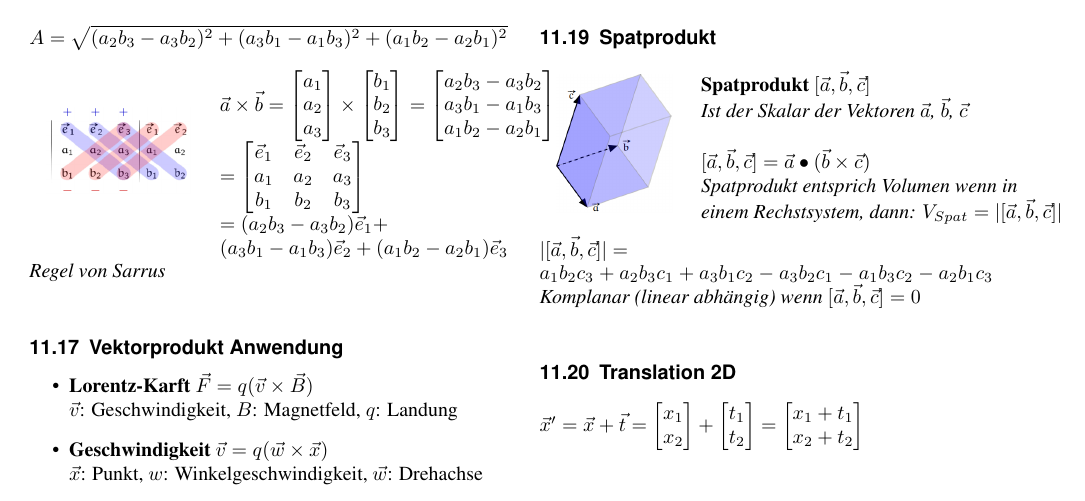
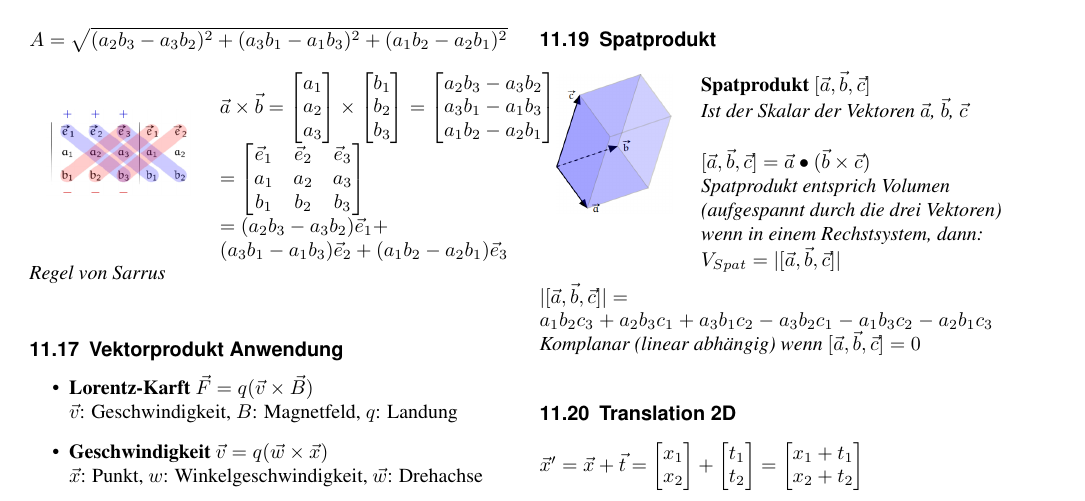
Before and after one commit to BigSisl/hslu-cg, a LaTeX document (summary/cg.tex, which reads summary/sw/03-a-projective-geometry-I.tex): part of page 17 of 24, cut so that both start at the same text. Compiled offline with pdfLaTeX.

Commit message:
Spatprodukt Verdeutlichung

```diff
--- a/summary/sw/03-a-projective-geometry-I.tex
+++ b/summary/sw/03-a-projective-geometry-I.tex
@@ -340,8 +340,11 @@ a_2 b_1 + a_4 b_2 & a_2 b_3 + a_4 b_4\\
     & \textit{Ist der Skalar der Vektoren $\vec{a}$, $\vec{b}$, $\vec{c}$} \\
     & \\
     & $[\vec{a}, \vec{b}, \vec{c}] = \vec{a} \bullet (\vec{b} \times \vec{c})$\\
-    & \textit{Spatprodukt entsprich Volumen wenn in} \\
-    & \textit{einem Rechstsystem, dann: $V_{Spat} = |[\vec{a}, \vec{b}, \vec{c}]|$} \\
+    & \textit{Spatprodukt entsprich Volumen} \\
+    & \textit{(aufgespannt durch die drei Vektoren)} \\
+    & \textit{wenn in einem Rechstsystem, dann:} \\
+    & $V_{Spat} = |[\vec{a}, \vec{b}, \vec{c}]|$
+
 \end{tabular} \\
 
 $|[\vec{a}, \vec{b}, \vec{c}]| = $ \\
```
